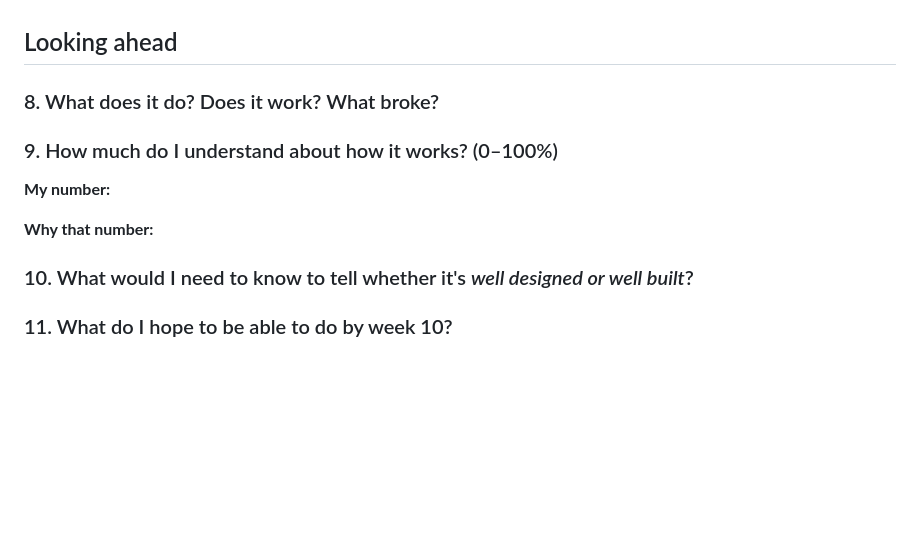
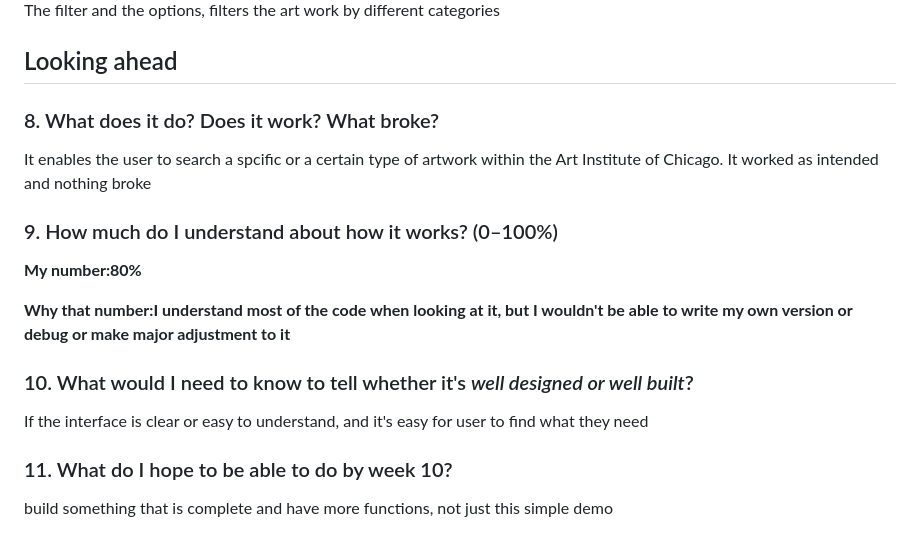
Before and after one commit to AlexWang0106/hcde310, a Markdown page: hw0/day1.md, the part around the change printed below. GitHub-like rendering; blank space fills up the shorter version.

```diff
--- a/hw0/day1.md
+++ b/hw0/day1.md
@@ -49,22 +64,22 @@ Pick one part of the code. In your own words, what does it do?
 
-
-
+The filter and the options, filters the art work by different categories
 ## Looking ahead
 
 ### 8. What does it do? Does it work? What broke?
-
+It enables the user to search a spcific or a certain type of artwork within the Art Institute of Chicago. It worked as intended and nothing broke
 
 
 ### 9. How much do I understand about how it works? (0–100%)
 
-**My number:**
+**My number:80%**
 
-**Why that number:**
+**Why that number:I understand most of the code when looking at it, but I wouldn't be able to write my own version or debug or make major adjustment to it**
 
 
 
 ### 10. What would I need to know to tell whether it's *well designed or well built*?
-
+If the interface is clear or easy to understand, and it's easy for user to find what they need
 
 
 ### 11. What do I hope to be able to do by week 10?
+build something that is complete and have more functions, not just this simple demo
```
Also changed, not shown: other parts of hw0/day1.md (+25 -10 lines), hw0/ai_log.md (+1 -1 lines), hw0/screenshot.png (added), hw0/sketch.jpg.png (added).
